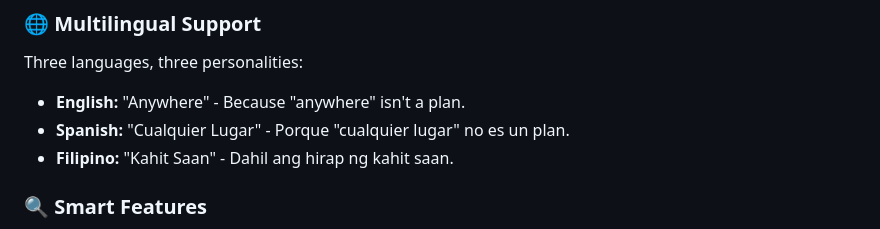
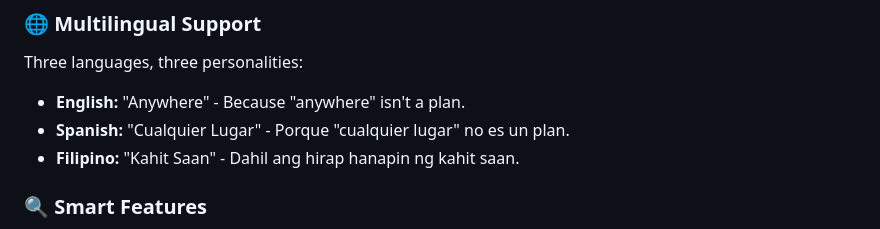
Before and after one commit to tonicruz-git/kahitsaan, a Markdown page: README.md, the part around the change. Drawn GitHub-style.

Commit message:
Update Filipino tagline in readme

```diff
--- a/README.md
+++ b/README.md
@@ -29,7 +29,7 @@ When people say "anywhere," they usually end up nowhere. **Anywhere** solves thi
 Three languages, three personalities:
 - **English:** "Anywhere" - Because "anywhere" isn't a plan.
 - **Spanish:** "Cualquier Lugar" - Porque "cualquier lugar" no es un plan.
-- **Filipino:** "Kahit Saan" - Dahil ang hirap ng kahit saan.
+- **Filipino:** "Kahit Saan" - Dahil ang hirap hanapin ng kahit saan.
 
 ### 🔍 Smart Features
 - Filter by type: Restaurants, Cafes, or Bars
```
